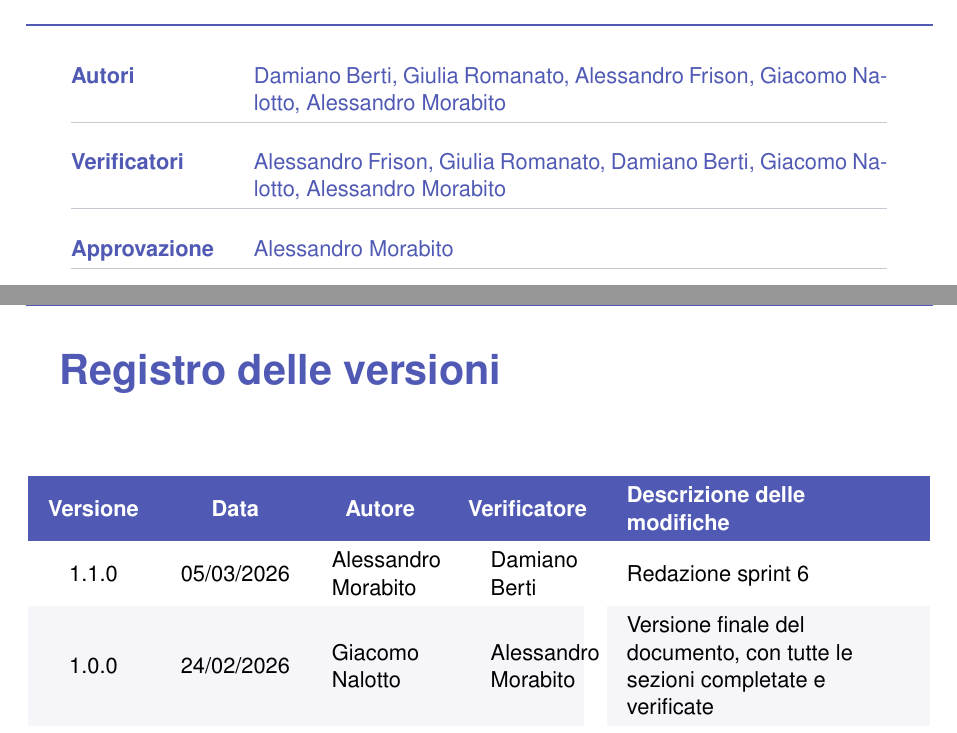
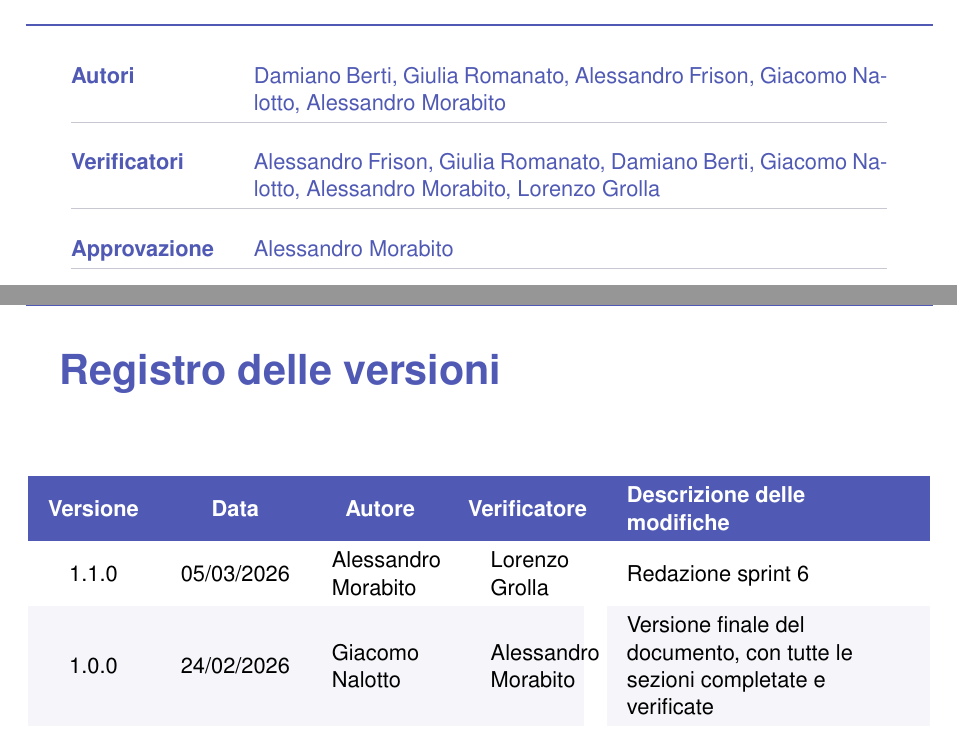
Before and after one commit to Byte-Holders/Documentazione, a LaTeX document (Source/RTB/Piano_Di_Progetto.tex): two parts of pages 1 and 2 of 42, joined at a grey line, cut so that both start at the same text. Compiled offline with pdfLaTeX.

Commit message:
fix verificatore pdp

```diff
--- a/Source/RTB/Piano_Di_Progetto.tex
+++ b/Source/RTB/Piano_Di_Progetto.tex
@@ -159,7 +159,7 @@
     \begin{tabularx}{0.9\textwidth}{@{}>{\bfseries\sffamily}l X@{}}
     Autori & \sffamily Damiano Berti, Giulia Romanato, Alessandro Frison, Giacomo Nalotto, Alessandro Morabito\\
     \arrayrulecolor{MediumGray}\hline \\[-1.5ex]
-    Verificatori & \sffamily Alessandro Frison, Giulia Romanato, Damiano Berti, Giacomo Nalotto, Alessandro Morabito\\
+    Verificatori & \sffamily Alessandro Frison, Giulia Romanato, Damiano Berti, Giacomo Nalotto, Alessandro Morabito, Lorenzo Grolla\\
     \arrayrulecolor{MediumGray}\hline \\[-1.5ex]
     Approvazione & \sffamily Alessandro Morabito\\
     \arrayrulecolor{MediumGray}\hline
@@ -184,7 +184,7 @@
           \multicolumn{1}{c}{\textcolor{white}{\textbf{Verificatore}}} &
           {\textcolor{white}{\textbf{Descrizione delle modifiche}}} \\
 
-		1.1.0 & 05/03/2026 & Alessandro Morabito & Damiano Berti & Redazione sprint 6\\
+		1.1.0 & 05/03/2026 & Alessandro Morabito & Lorenzo Grolla & Redazione sprint 6\\
         1.0.0 & 24/02/2026 & Giacomo Nalotto & Alessandro Morabito & Versione finale del documento, con tutte le sezioni completate e verificate\\
         0.7.0 & 23/02/2026 & Giacomo Nalotto & Alessandro Morabito & Redazione sprint 5\\
         0.6.0 & 05/02/2026 & Alessandro Frison & Giacomo Nalotto & Redazione sprint 4\\
```
Also changed, not shown: Source/RTB/Piano_Di_Progetto.pdf.
